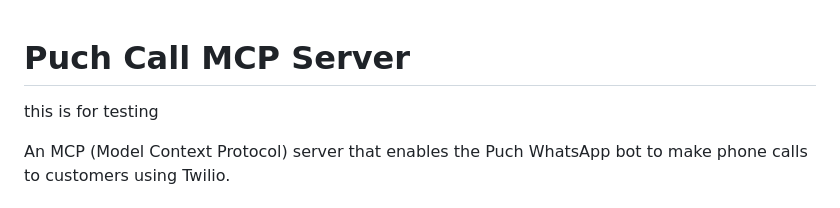
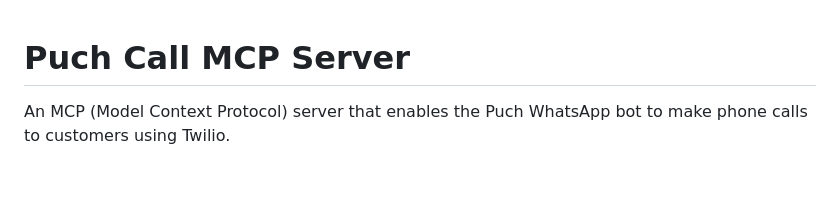
Before and after one commit to SoumyaGhosh2006/CallkaroMCP, a Markdown page: README.md, the part around the change. Rendered like a GitHub page; blank space fills up the shorter version.

```diff
--- a/README.md
+++ b/README.md
@@ -1,6 +1,4 @@
 # Puch Call MCP Server
-
-this is for testing
 
 An MCP (Model Context Protocol) server that enables the Puch WhatsApp bot to make phone calls to customers using Twilio.
 
```
